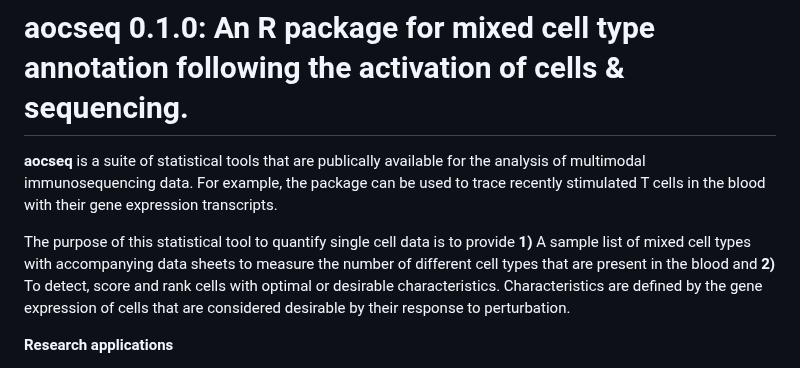
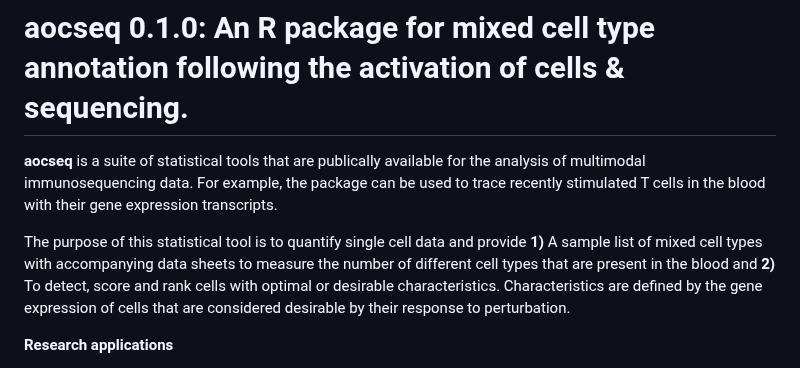
Before and after one commit to MaeWoods/aocseq, a Markdown page: README.md, the part around the change. GitHub-like rendering.

```diff
--- a/README.md
+++ b/README.md
@@ -2,7 +2,7 @@
 
 **aocseq** is a suite of statistical tools that are publically available for the analysis of multimodal immunosequencing data. For example, the package can be used to trace recently stimulated T cells in the blood with their gene expression transcripts.
 
-The purpose of this statistical tool to quantify single cell data is to provide **1)** A sample list of mixed cell types with accompanying data sheets to measure the number of different cell types that are present in the blood and **2)** To detect, score and rank cells with optimal or desirable characteristics. Characteristics are defined by the gene expression of cells that are considered desirable by their response to perturbation.
+The purpose of this statistical tool is to quantify single cell data and provide **1)** A sample list of mixed cell types with accompanying data sheets to measure the number of different cell types that are present in the blood and **2)** To detect, score and rank cells with optimal or desirable characteristics. Characteristics are defined by the gene expression of cells that are considered desirable by their response to perturbation.
 
 **Research applications**
 
```
